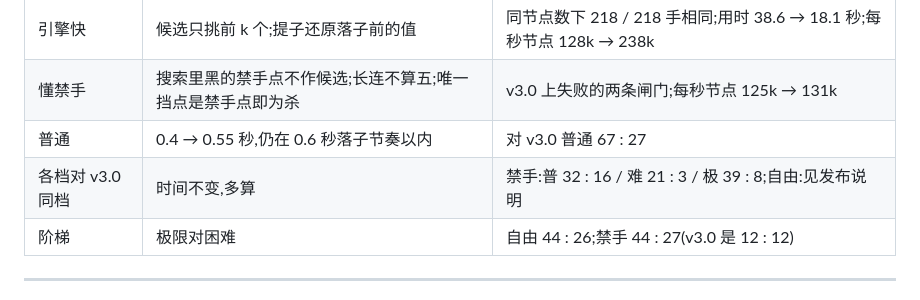
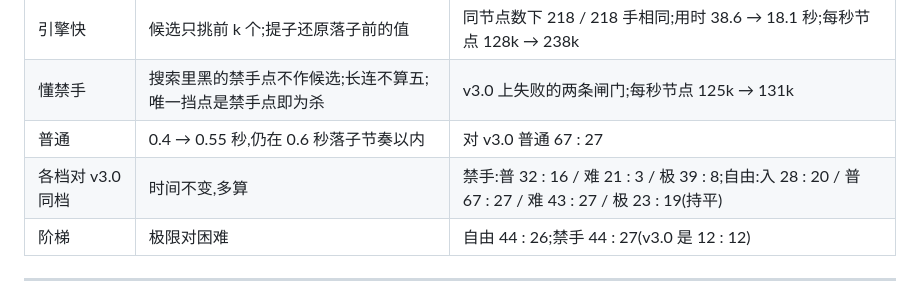
Before and after one commit to hxddh/goban, a Markdown page: docs/ROADMAP.md, the part around the change. Rendered like a GitHub page.

```diff
--- a/docs/ROADMAP.md
+++ b/docs/ROADMAP.md
@@ -9,7 +9,7 @@
 | 引擎快 | 候选只挑前 k 个;提子还原落子前的值 | 同节点数下 218 / 218 手相同;用时 38.6 → 18.1 秒;每秒节点 128k → 238k |
 | 懂禁手 | 搜索里黑的禁手点不作候选;长连不算五;唯一挡点是禁手点即为杀 | v3.0 上失败的两条闸门;每秒节点 125k → 131k |
 | 普通 | 0.4 → 0.55 秒,仍在 0.6 秒落子节奏以内 | 对 v3.0 普通 67 : 27 |
-| 各档对 v3.0 同档 | 时间不变,多算 | 禁手:普 32 : 16 / 难 21 : 3 / 极 39 : 8;自由:见发布说明 |
+| 各档对 v3.0 同档 | 时间不变,多算 | 禁手:普 32 : 16 / 难 21 : 3 / 极 39 : 8;自由:入 28 : 20 / 普 67 : 27 / 难 43 : 27 / 极 23 : 19(持平) |
 | 阶梯 | 极限对困难 | 自由 44 : 26;禁手 44 : 27(v3.0 是 12 : 12) |
 
 ---
```
Also changed, not shown: .github/release-notes/v3.1.0.md (+5 -5 lines).
